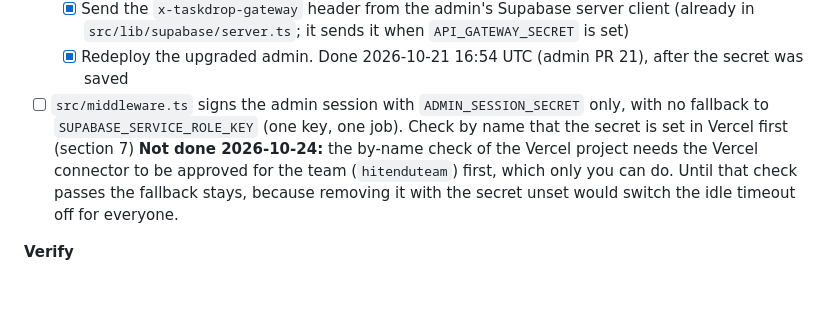
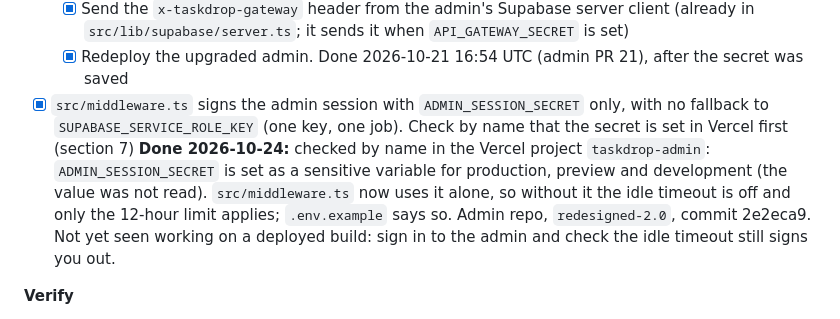
Before and after one commit to hitendureacts77/taskdrop, a Markdown page: docs/UPGRADE_PLAN.md, the part around the change. GitHub-like rendering; blank space fills up the shorter version.

Commit message:
docs: Phase 3 ADMIN_SESSION_SECRET box done
Co-Authored-By: Claude Sonnet 5.5 <noreply@anthropic.com>

```diff
--- a/docs/UPGRADE_PLAN.md
+++ b/docs/UPGRADE_PLAN.md
@@ -342,7 +342,7 @@ Version 4.36, 2026-10-23 (scope note 2026-10-20: iOS deferred). The single sourc
   - [x] **(You)** Set `API_GATEWAY_SECRET` in the upgraded admin's env (Vercel project `taskdrop-admin`; the value is the one in the Supabase secret of the same name, created by migration 083). Done by you on 2026-10-21 (I did not read or enter it)
   - [x] Send the `x-taskdrop-gateway` header from the admin's Supabase server client (already in `src/lib/supabase/server.ts`; it sends it when `API_GATEWAY_SECRET` is set)
   - [x] Redeploy the upgraded admin. Done 2026-10-21 16:54 UTC (admin PR 21), after the secret was saved
-- [ ] `src/middleware.ts` signs the admin session with `ADMIN_SESSION_SECRET` only, with no fallback to `SUPABASE_SERVICE_ROLE_KEY` (one key, one job). Check by name that the secret is set in Vercel first (section 7) **Not done 2026-10-24:** the by-name check of the Vercel project needs the Vercel connector to be approved for the team (`hitenduteam`) first, which only you can do. Until that check passes the fallback stays, because removing it with the secret unset would switch the idle timeout off for everyone.
+- [x] `src/middleware.ts` signs the admin session with `ADMIN_SESSION_SECRET` only, with no fallback to `SUPABASE_SERVICE_ROLE_KEY` (one key, one job). Check by name that the secret is set in Vercel first (section 7) **Done 2026-10-24:** checked by name in the Vercel project `taskdrop-admin`: `ADMIN_SESSION_SECRET` is set as a sensitive variable for production, preview and development (the value was not read). `src/middleware.ts` now uses it alone, so without it the idle timeout is off and only the 12-hour limit applies; `.env.example` says so. Admin repo, `redesigned-2.0`, commit 2e2eca9. Not yet seen working on a deployed build: sign in to the admin and check the idle timeout still signs you out.
 
 **Verify**
 - [x] The new web bundle contains no Google key. Fresh `expo export -p web` on 2026-10-21: no `AIza` in any JavaScript file (the old `dist` from 6 October, which did contain one, was stale)
```
